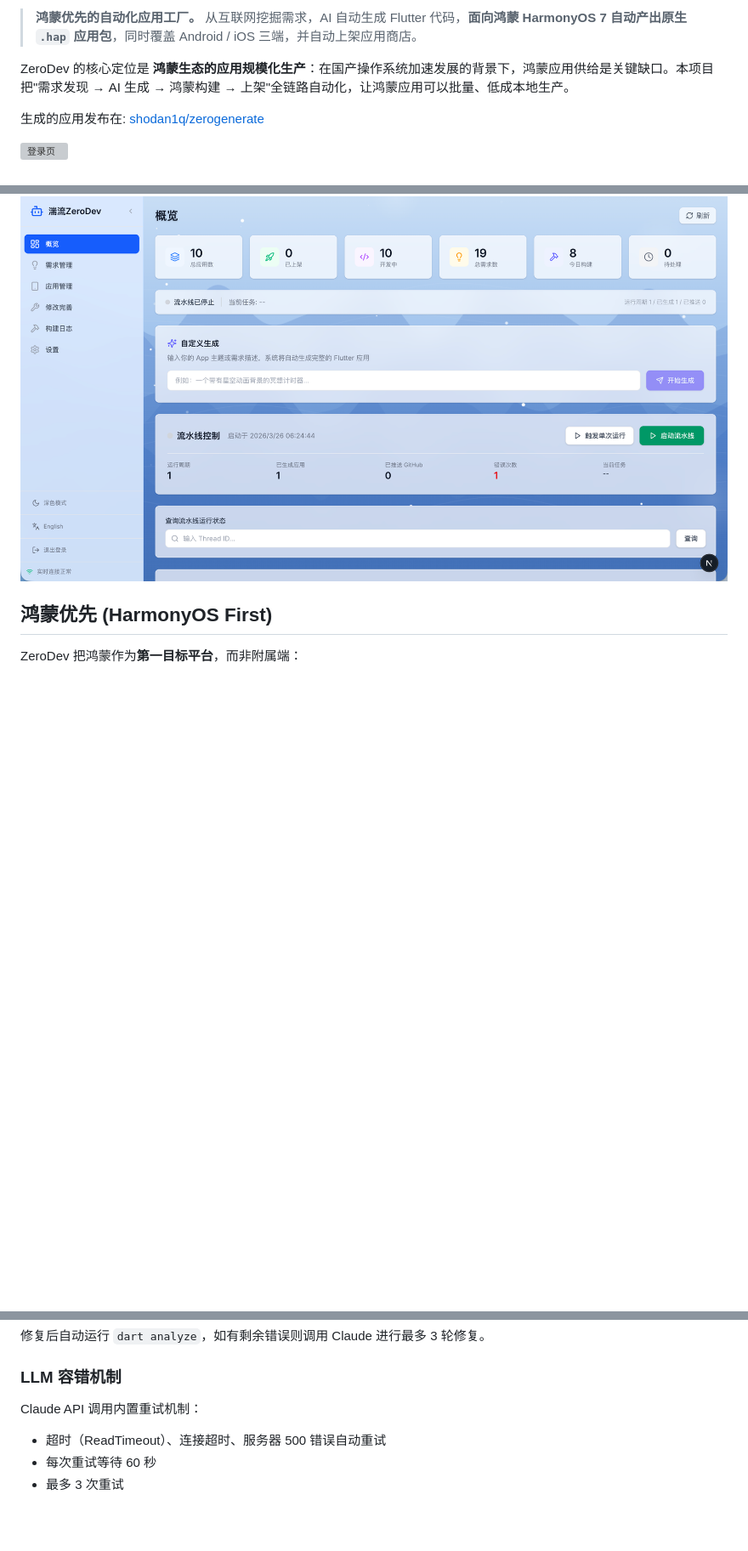
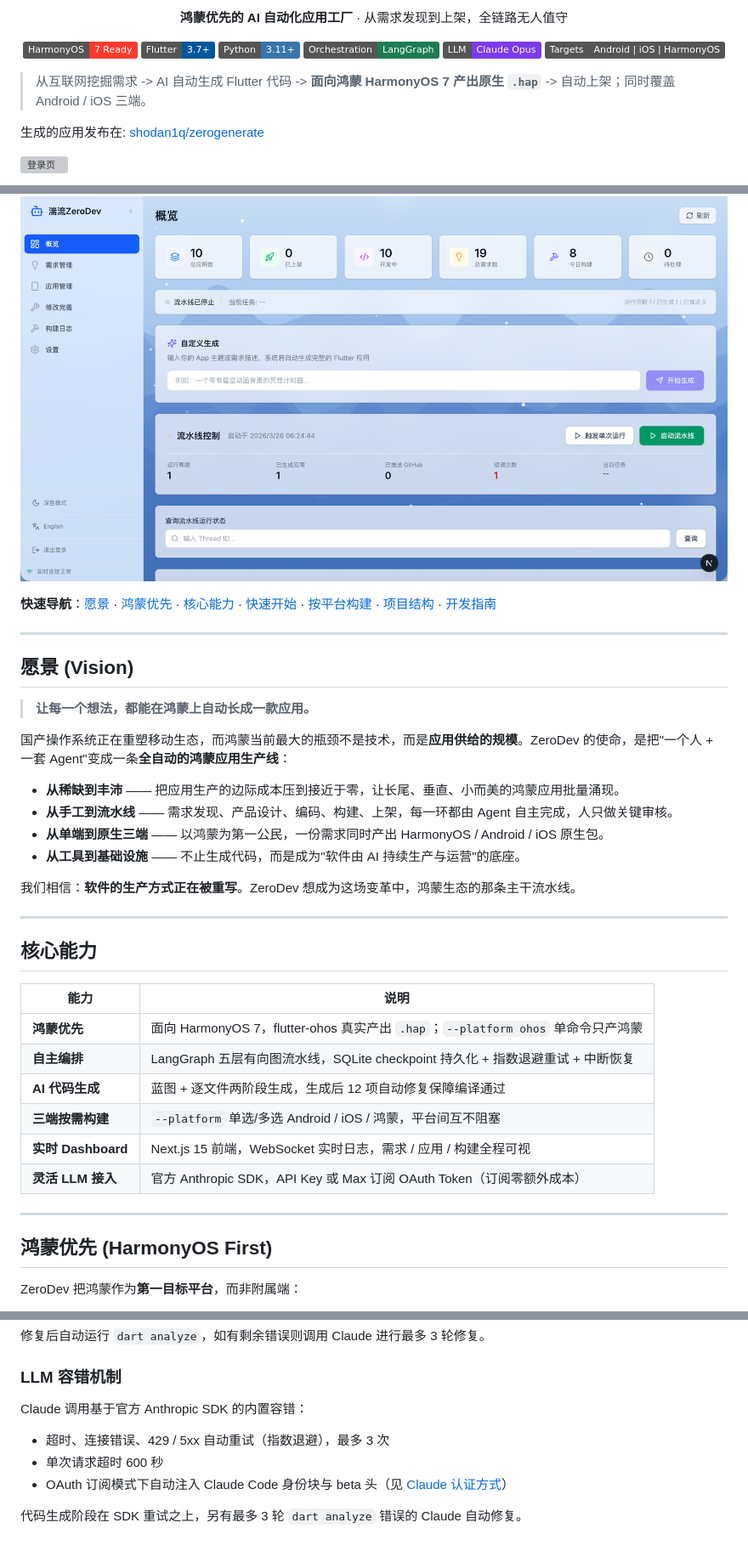
Before and after one commit to shodan1q/zeroapp, a Markdown page: README.md, 3 parts joined by grey strips. Shown at 85% size. Drawn GitHub-style; badges without logos; blank space fills up the shorter version; grey boxes are pictures that could not be loaded.

Commit message:
docs: README 装修 + 宏伟愿景
- 顶部改为居中标题 + 徽章带（HarmonyOS 7 / Flutter / Python / LangGraph /
  Claude / 三端）+ 一句话定位 + 快速导航
- 新增「愿景 (Vision)」板块：鸿蒙生态应用规模化生产的四大主张
- 新增「核心能力」速览表
- 章节间加分隔线，整体排版更清晰
- CLI 命令补充 --platform 用法
- 修正过时的 LLM 容错描述（改为 SDK 原生重试 + OAuth 注入说明）
- 全程无 emoji，符合项目规范

Co-Authored-By: Claude Opus 4.8 (1M context) <noreply@anthropic.com>

```diff
--- a/README.md
+++ b/README.md
@@ -2,13 +2,54 @@
 
-> **鸿蒙优先的自动化应用工厂。** 从互联网挖掘需求，AI 自动生成 Flutter 代码，**面向鸿蒙 HarmonyOS 7 自动产出原生 `.hap` 应用包**，同时覆盖 Android / iOS 三端，并自动上架应用商店。
+<p align="center"><b>鸿蒙优先的 AI 自动化应用工厂</b> &middot; 从需求发现到上架，全链路无人值守</p>
 
-ZeroDev 的核心定位是 **鸿蒙生态的应用规模化生产**：在国产操作系统加速发展的背景下，鸿蒙应用供给是关键缺口。本项目把"需求发现 → AI 生成 → 鸿蒙构建 → 上架"全链路自动化，让鸿蒙应用可以批量、低成本地生产。
+<p align="center">
+  <img src="https://img.shields.io/badge/HarmonyOS-7%20Ready-FF3A2D" alt="HarmonyOS 7" />
+  <img src="https://img.shields.io/badge/Flutter-3.7%2B-02569B" alt="Flutter" />
+  <img src="https://img.shields.io/badge/Python-3.11%2B-3776AB" alt="Python" />
+  <img src="https://img.shields.io/badge/Orchestration-LangGraph-1C7C54" alt="LangGraph" />
+  <img src="https://img.shields.io/badge/LLM-Claude%20Opus-7C3AED" alt="Claude" />
+  <img src="https://img.shields.io/badge/Targets-Android%20%7C%20iOS%20%7C%20HarmonyOS-555" alt="Platforms" />
+</p>
+
+> 从互联网挖掘需求 -> AI 自动生成 Flutter 代码 -> **面向鸿蒙 HarmonyOS 7 产出原生 `.hap`** -> 自动上架；同时覆盖 Android / iOS 三端。
 
 生成的应用发布在: [shodan1q/zerogenerate](https://github.com/shodan1q/zerogenerate)
 
 ![登录页](docs/images/login.png)
 
 ![仪表盘](docs/images/dashboard.png)
+
+**快速导航**：[愿景](#愿景-vision) &middot; [鸿蒙优先](#鸿蒙优先-harmonyos-first) &middot; [核心能力](#核心能力) &middot; [快速开始](#快速开始) &middot; [按平台构建](#按平台构建) &middot; [项目结构](#项目结构) &middot; [开发指南](#开发指南)
+
+---
+
+## 愿景 (Vision)
+
+> **让每一个想法，都能在鸿蒙上自动长成一款应用。**
+
+国产操作系统正在重塑移动生态，而鸿蒙当前最大的瓶颈不是技术，而是**应用供给的规模**。ZeroDev 的使命，是把"一个人 + 一套 Agent"变成一条**全自动的鸿蒙应用生产线**：
+
+- **从稀缺到丰沛** —— 把应用生产的边际成本压到接近于零，让长尾、垂直、小而美的鸿蒙应用批量涌现。
+- **从手工到流水线** —— 需求发现、产品设计、编码、构建、上架，每一环都由 Agent 自主完成，人只做关键审核。
+- **从单端到原生三端** —— 以鸿蒙为第一公民，一份需求同时产出 HarmonyOS / Android / iOS 原生包。
+- **从工具到基础设施** —— 不止生成代码，而是成为"软件由 AI 持续生产与运营"的底座。
+
+我们相信：**软件的生产方式正在被重写**。ZeroDev 想成为这场变革中，鸿蒙生态的那条主干流水线。
+
+---
+
+## 核心能力
+
+| 能力 | 说明 |
+|------|------|
+| **鸿蒙优先** | 面向 HarmonyOS 7，flutter-ohos 真实产出 `.hap`；`--platform ohos` 单命令只产鸿蒙 |
+| **自主编排** | LangGraph 五层有向图流水线，SQLite checkpoint 持久化 + 指数退避重试 + 中断恢复 |
+| **AI 代码生成** | 蓝图 + 逐文件两阶段生成，生成后 12 项自动修复保障编译通过 |
+| **三端按需构建** | `--platform` 单选/多选 Android / iOS / 鸿蒙，平台间互不阻塞 |
+| **实时 Dashboard** | Next.js 15 前端，WebSocket 实时日志，需求 / 应用 / 构建全程可视 |
+| **灵活 LLM 接入** | 官方 Anthropic SDK，API Key 或 Max 订阅 OAuth Token（订阅零额外成本） |
+
+---
 
 ## 鸿蒙优先 (HarmonyOS First)
 
@@ -338,7 +389,9 @@ make build-ohos
 
 ### LLM 容错机制
 
-Claude API 调用内置重试机制：
-- 超时（ReadTimeout）、连接超时、服务器 500 错误自动重试
-- 每次重试等待 60 秒
-- 最多 3 次重试
+Claude 调用基于官方 Anthropic SDK 的内置容错：
+- 超时、连接错误、429 / 5xx 自动重试（指数退避），最多 3 次
+- 单次请求超时 600 秒
+- OAuth 订阅模式下自动注入 Claude Code 身份块与 beta 头（见 [Claude 认证方式](#claude-认证方式)）
+
+代码生成阶段在 SDK 重试之上，另有最多 3 轮 `dart analyze` 错误的 Claude 自动修复。
```
Also changed, not shown: other parts of README.md (+12 -2 lines).
